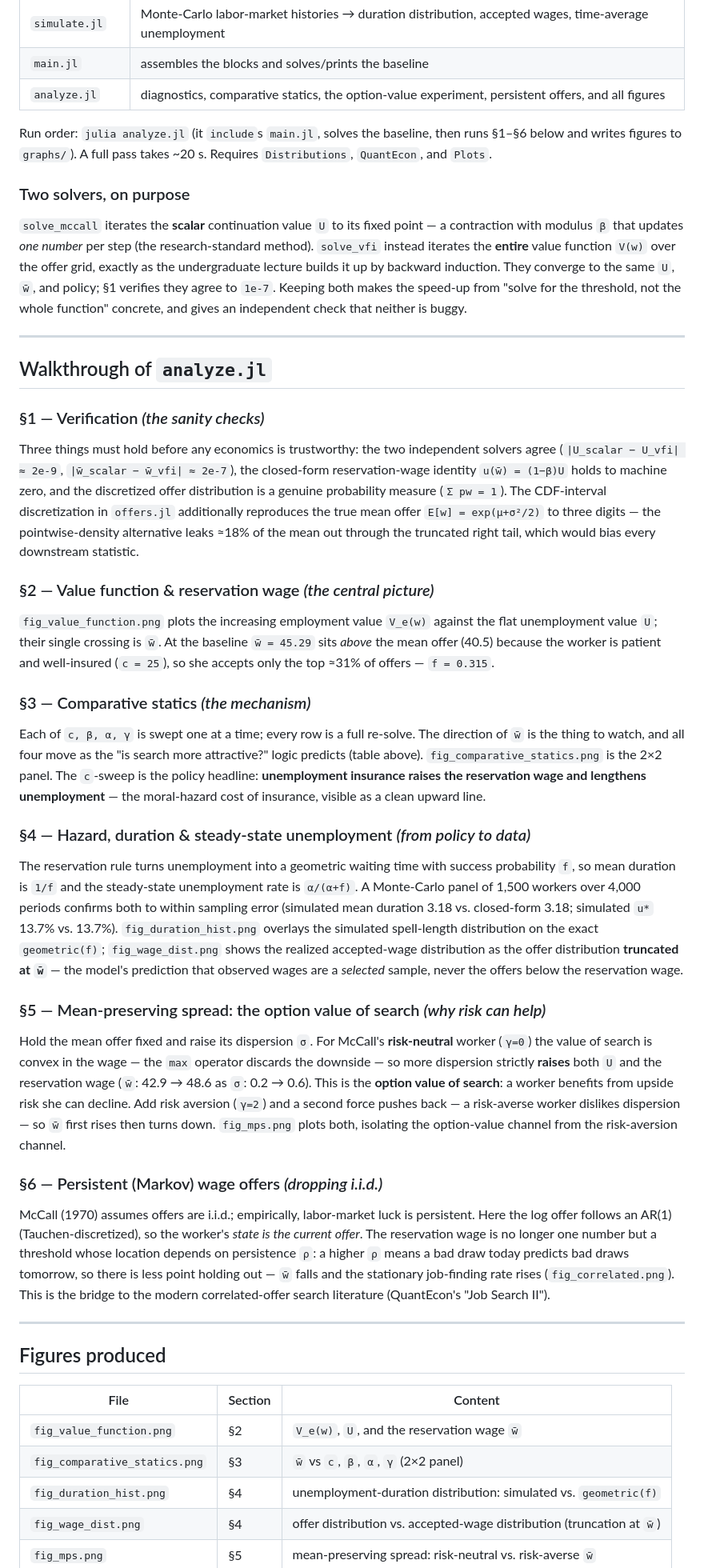
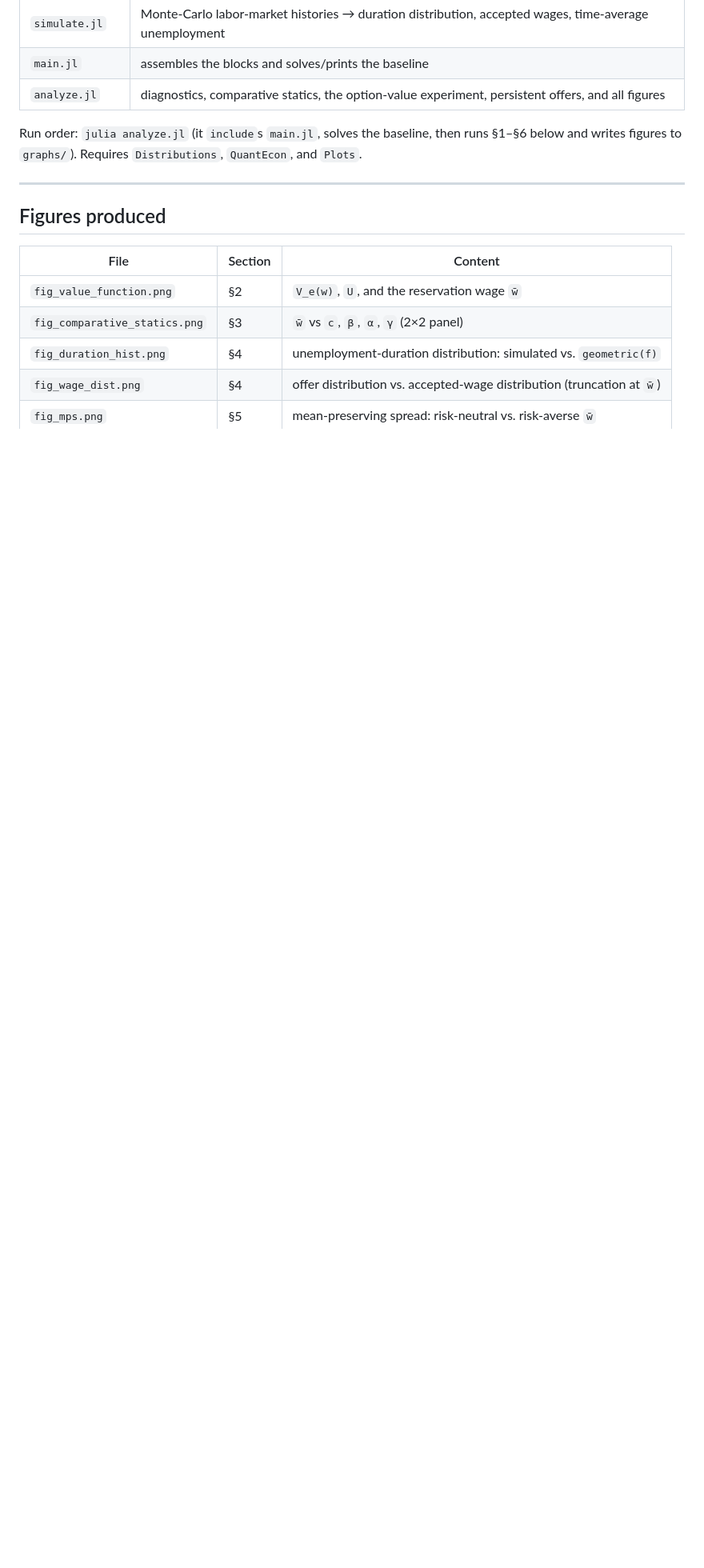
Before and after one commit to kimballw1/aiyagari-model-replication, a Markdown page: mccall-search-model/README.md, the part around one of its changes. Shown at 80% size. Drawn GitHub-style; blank space fills up the shorter version.

Commit message:
Went over the mcall search model and made some updates

```diff
--- a/mccall-search-model/README.md
+++ b/mccall-search-model/README.md
@@ -100,33 +100,7 @@ The job-finding rate `f = P(w ≥ w̄)` moves inversely to `w̄`, and (with sepa
 | `main.jl` | assembles the blocks and solves/prints the baseline |
 | `analyze.jl` | diagnostics, comparative statics, the option-value experiment, persistent offers, and all figures |
 
-Run order: `julia analyze.jl` (it `include`s `main.jl`, solves the baseline, then runs §1–§6 below and writes figures to `graphs/`). A full pass takes ~20 s. Requires `Distributions`, `QuantEcon`, and `Plots`.
-
-### Two solvers, on purpose
-
-`solve_mccall` iterates the **scalar** continuation value `U` to its fixed point — a contraction with modulus `β` that updates *one number* per step (the research-standard method). `solve_vfi` instead iterates the **entire** value function `V(w)` over the offer grid, exactly as the undergraduate lecture builds it up by backward induction. They converge to the same `U`, `w̄`, and policy; §1 verifies they agree to `1e-7`. Keeping both makes the speed-up from "solve for the threshold, not the whole function" concrete, and gives an independent check that neither is buggy.
-
----
-
-## Walkthrough of `analyze.jl`
-
-### §1 — Verification *(the sanity checks)*
-Three things must hold before any economics is trustworthy: the two independent solvers agree (`|U_scalar − U_vfi| ≈ 2e-9`, `|w̄_scalar − w̄_vfi| ≈ 2e-7`), the closed-form reservation-wage identity `u(w̄) = (1−β)U` holds to machine zero, and the discretized offer distribution is a genuine probability measure (`Σ pw = 1`). The CDF-interval discretization in `offers.jl` additionally reproduces the true mean offer `E[w] = exp(μ+σ²/2)` to three digits — the pointwise-density alternative leaks ≈18% of the mean out through the truncated right tail, which would bias every downstream statistic.
-
-### §2 — Value function & reservation wage *(the central picture)*
-`fig_value_function.png` plots the increasing employment value `V_e(w)` against the flat unemployment value `U`; their single crossing is `w̄`. At the baseline `w̄ = 45.29` sits *above* the mean offer (40.5) because the worker is patient and well-insured (`c = 25`), so she accepts only the top ≈31% of offers — `f = 0.315`.
-
-### §3 — Comparative statics *(the mechanism)*
-Each of `c, β, α, γ` is swept one at a time; every row is a full re-solve. The direction of `w̄` is the thing to watch, and all four move as the "is search more attractive?" logic predicts (table above). `fig_comparative_statics.png` is the 2×2 panel. The `c`-sweep is the policy headline: **unemployment insurance raises the reservation wage and lengthens unemployment** — the moral-hazard cost of insurance, visible as a clean upward line.
-
-### §4 — Hazard, duration & steady-state unemployment *(from policy to data)*
-The reservation rule turns unemployment into a geometric waiting time with success probability `f`, so mean duration is `1/f` and the steady-state unemployment rate is `α/(α+f)`. A Monte-Carlo panel of 1,500 workers over 4,000 periods confirms both to within sampling error (simulated mean duration 3.18 vs. closed-form 3.18; simulated `u*` 13.7% vs. 13.7%). `fig_duration_hist.png` overlays the simulated spell-length distribution on the exact `geometric(f)`; `fig_wage_dist.png` shows the realized accepted-wage distribution as the offer distribution **truncated at `w̄`** — the model's prediction that observed wages are a *selected* sample, never the offers below the reservation wage.
-
-### §5 — Mean-preserving spread: the option value of search *(why risk can help)*
-Hold the mean offer fixed and raise its dispersion `σ`. For McCall's **risk-neutral** worker (`γ=0`) the value of search is convex in the wage — the `max` operator discards the downside — so more dispersion strictly **raises** both `U` and the reservation wage (`w̄`: 42.9 → 48.6 as `σ`: 0.2 → 0.6). This is the **option value of search**: a worker benefits from upside risk she can decline. Add risk aversion (`γ=2`) and a second force pushes back — a risk-averse worker dislikes dispersion — so `w̄` first rises then turns down. `fig_mps.png` plots both, isolating the option-value channel from the risk-aversion channel.
-
-### §6 — Persistent (Markov) wage offers *(dropping i.i.d.)*
-McCall (1970) assumes offers are i.i.d.; empirically, labor-market luck is persistent. Here the log offer follows an AR(1) (Tauchen-discretized), so the worker's *state is the current offer*. The reservation wage is no longer one number but a threshold whose location depends on persistence `ρ`: a higher `ρ` means a bad draw today predicts bad draws tomorrow, so there is less point holding out — `w̄` falls and the stationary job-finding rate rises (`fig_correlated.png`). This is the bridge to the modern correlated-offer search literature (QuantEcon's "Job Search II").
+Run order: `julia analyze.jl` (it `include`s `main.jl`, solves the baseline, then runs §1–§6 below and writes figures to `graphs/`). Requires `Distributions`, `QuantEcon`, and `Plots`.
 
 ---
 
```
Also changed, not shown: other parts of mccall-search-model/README.md (+6 -6 lines).
